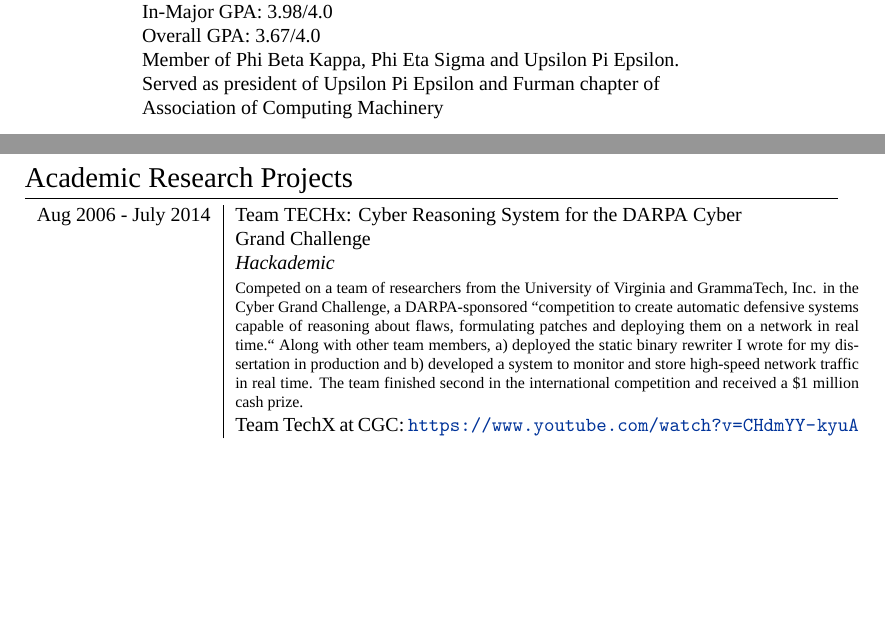
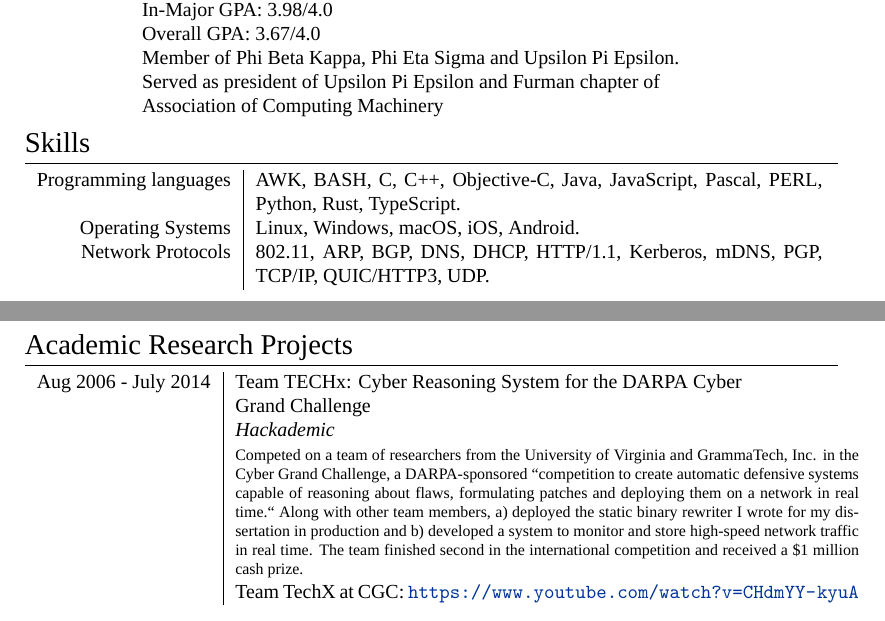
Before and after one commit to hawkinsw/resume, a LaTeX CV (resume.tex): two parts of pages 1 and 2 of 5, joined at a grey line, cut so that both start at the same text, the shorter picture padded with empty space. Compiled offline with XeLaTeX; a missing font is replaced by an installed copy or a similar font.

Commit message:
Add a skills section.

```diff
--- a/resume.tex
+++ b/resume.tex
@@ -104,6 +104,20 @@
 
 
 %----------------------------------------------------------------------------------------
+%	Skills
+%----------------------------------------------------------------------------------------
+
+\section{Skills}
+
+\begin{tabular}{r|p{10cm}}
+
+Programming languages & AWK, BASH, C, C++, Objective-C, Java, JavaScript, Pascal, PERL, Python, Rust, TypeScript.\\
+Operating Systems & Linux, Windows, macOS, iOS, Android.\\
+Network Protocols & 802.11, ARP, BGP, DNS, DHCP, HTTP/1.1, Kerberos, mDNS, PGP, TCP/IP, QUIC/HTTP3, UDP.
+
+\end{tabular}
+
+%----------------------------------------------------------------------------------------
 % ACADEMIC RESEARCH %----------------------------------------------------------------------------------------
 
 \section{Academic Research Projects}
```
Also changed, not shown: resume.tex (2 more changed lines).
